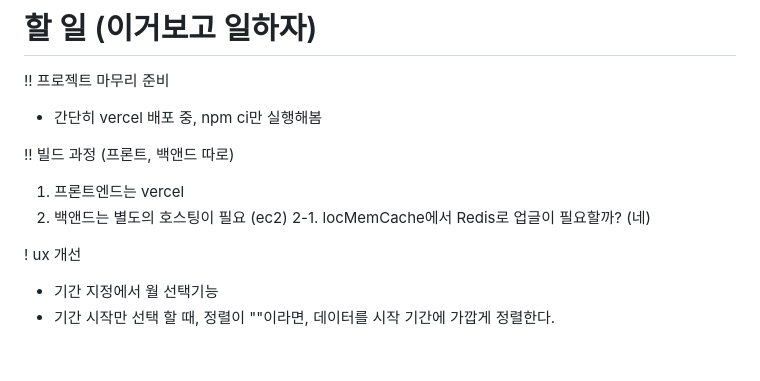
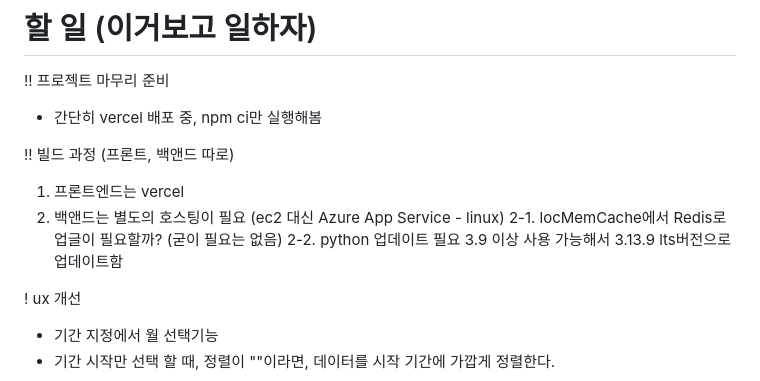
Before and after one commit to todayart/today_art, a Markdown page: frontend/memo.md, the part around the change. Rendered like a GitHub page; blank space fills up the shorter version.

Commit message:
init : python 3.13.9버전으로 업데이트
이 프로젝트의 python 버전은 3.7.9로 ai 프로덕트를 기반으로 작성하였지만. app service를 운영하기 위해선 3.9버전 이상부터 사용 가능하다.

```diff
--- a/frontend/memo.md
+++ b/frontend/memo.md
@@ -7,8 +7,9 @@
 !! 빌드 과정 (프론트, 백앤드 따로)
 
 1. 프론트엔드는 vercel
-2. 백앤드는 별도의 호스팅이 필요 (ec2)
-   2-1. locMemCache에서 Redis로 업글이 필요할까? (네)
+2. 백앤드는 별도의 호스팅이 필요 (ec2 대신 Azure App Service - linux)
+   2-1. locMemCache에서 Redis로 업글이 필요할까? (굳이 필요는 없음)
+   2-2. python 업데이트 필요 3.9 이상 사용 가능해서 3.13.9 lts버전으로 업데이트함
 
 ! ux 개선
 
```
